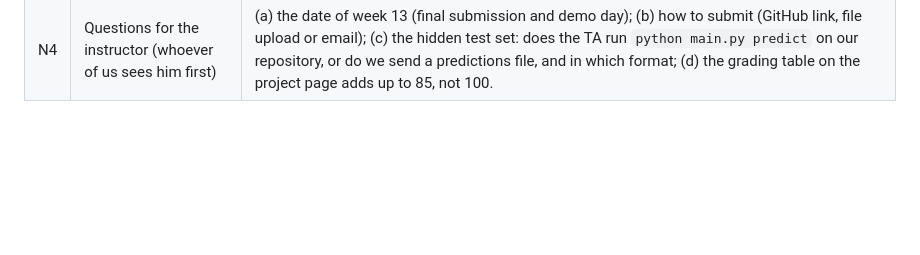
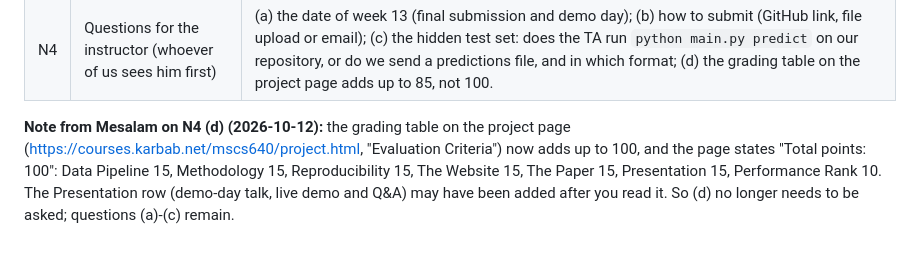
Before and after one commit to maljabriii12-design/mscs640-nids-project, a Markdown page: CONTRIBUTING.md, the part around the change. Rendered like a GitHub page; blank space fills up the shorter version.

Commit message:
N4: the project page's grading table now totals 100
Co-Authored-By: Claude Opus 5.5 <noreply@anthropic.com>

```diff
--- a/CONTRIBUTING.md
+++ b/CONTRIBUTING.md
@@ -171,3 +171,10 @@ the PDF and both slide decks (Arabic and English, PDF and PowerPoint) are in the
 | N2 | Rehearse the live demo | Open https://ids.batch5ai.lol one minute before the talk (the first request after a restart takes about 17 s). Upload the 5,000-flow demo sample, show the threat report, switch the language once, and point out the "anomalous but classified Benign" flows. |
 | N3 | Prepare for questions | Likely: why macro-F1 and not accuracy; why XGBoost and not the Random Forest that scored higher on test (selection on validation only); how SMOTE is kept out of the test set (training split only); what the autoencoder adds; 14 attack types vs 15 classes (Benign + 14). The cover slide's notes and slide 14's notes list them. |
 | N4 | Questions for the instructor (whoever of us sees him first) | (a) the date of week 13 (final submission and demo day); (b) how to submit (GitHub link, file upload or email); (c) the hidden test set: does the TA run `python main.py predict` on our repository, or do we send a predictions file, and in which format; (d) the grading table on the project page adds up to 85, not 100. |
+
+**Note from Mesalam on N4 (d) (2026-10-12):** the grading table on the project page
+(<https://courses.karbab.net/mscs640/project.html>, "Evaluation Criteria") now adds up to 100,
+and the page states "Total points: 100": Data Pipeline 15, Methodology 15, Reproducibility 15,
+The Website 15, The Paper 15, Presentation 15, Performance Rank 10. The Presentation row
+(demo-day talk, live demo and Q&A) may have been added after you read it. So (d) no longer
+needs to be asked; questions (a)-(c) remain.
```
